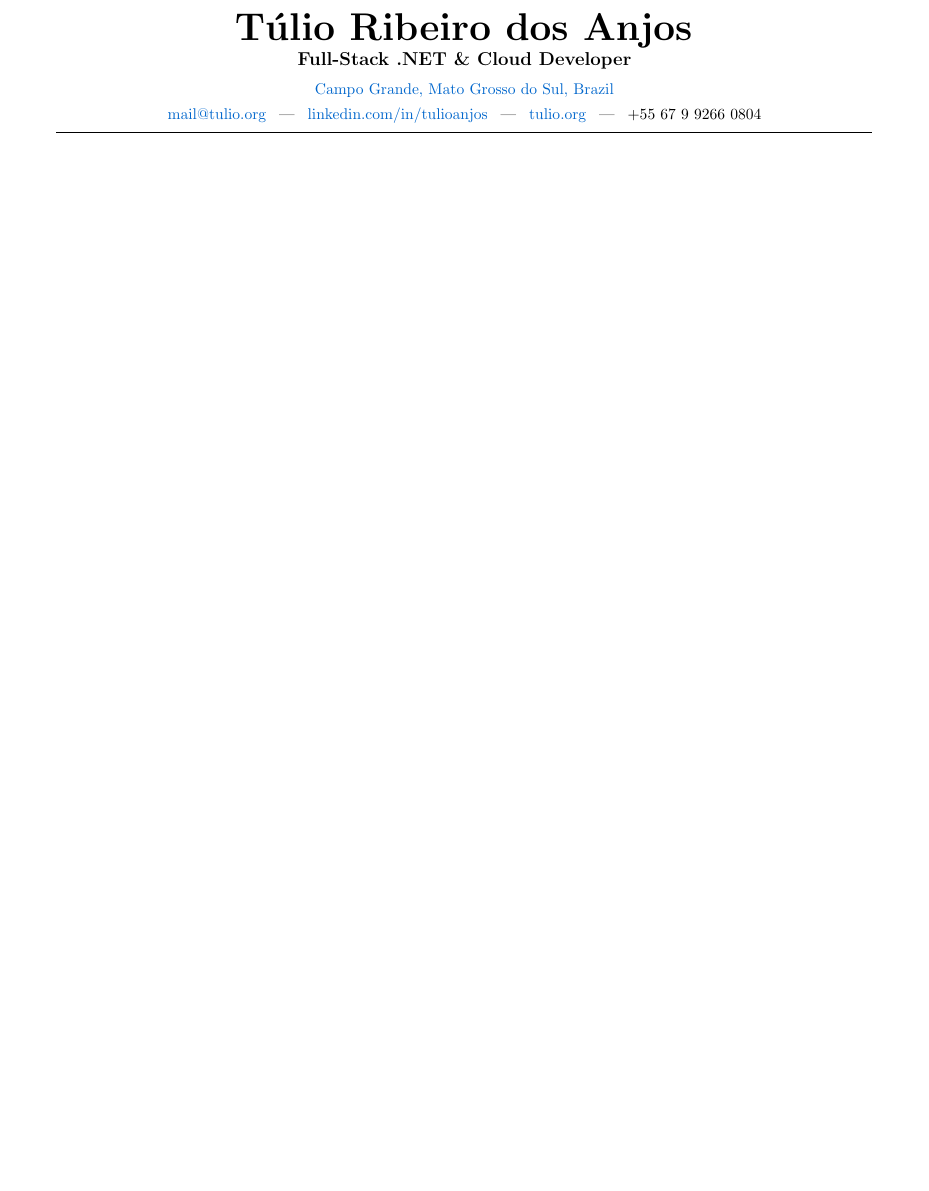
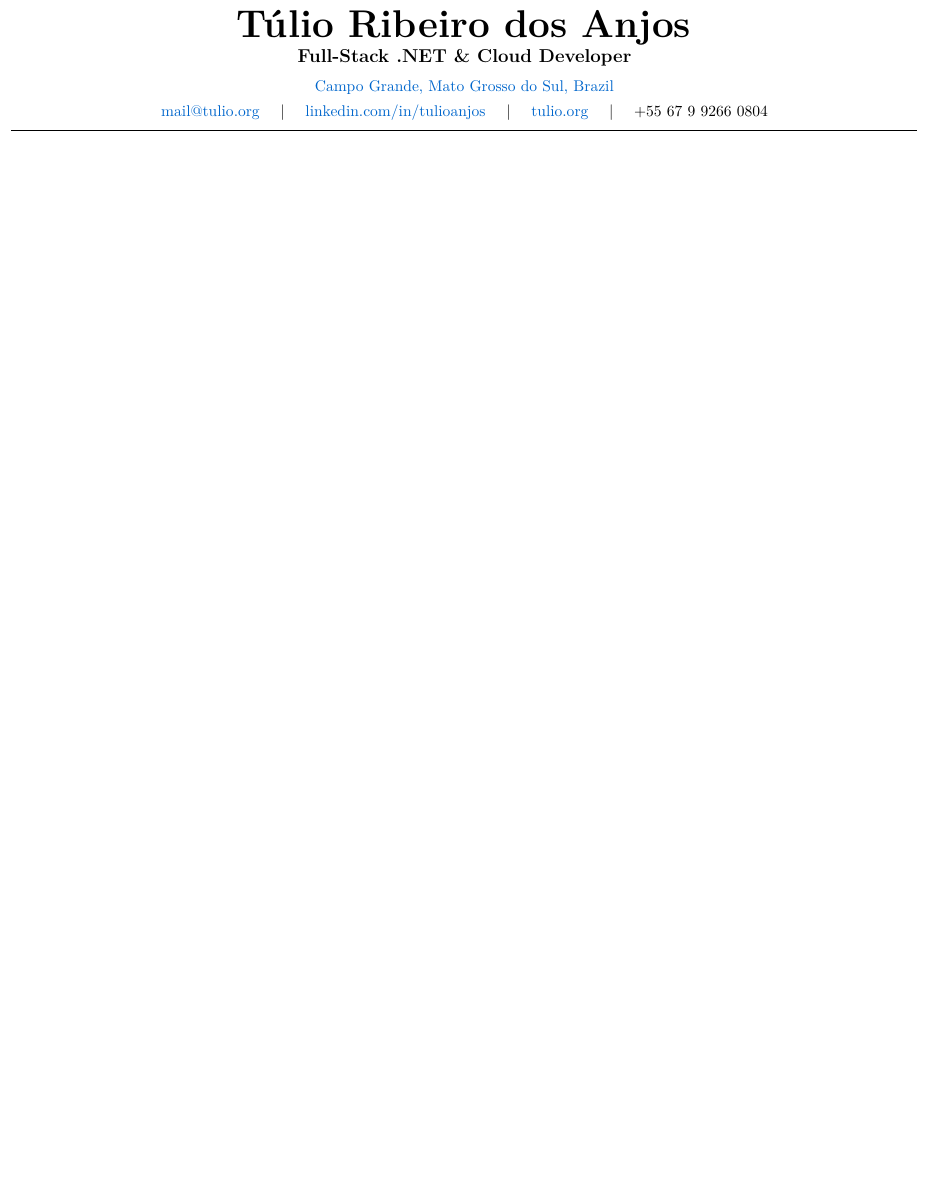
Before and after one commit to tulior/tulio-dev-resume, a LaTeX CV (resume.tex): part of page 1 of 2, cut so that both start at the same text, the shorter picture padded with empty space. Compiled offline with pdfLaTeX.

```diff
--- a/resume.tex
+++ b/resume.tex
@@ -1,5 +1,10 @@
 \documentclass[a4paper,10pt]{article}
-\usepackage[top=0.75in, bottom=0.75in, left=0.5in, right=0.5in]{geometry}
+% Ensure proper encoding and modern fonts
+\usepackage[T1]{fontenc}
+\usepackage[utf8]{inputenc}
+\usepackage{lmodern}
+
+\usepackage[top=0.1in, bottom=0.1in, left=0.1in, right=0.1in]{geometry}
 \usepackage{titlesec, enumitem, hyperref, xcolor, microtype, parskip}
 \setlength{\parindent}{0pt}
 \renewcommand{\baselinestretch}{1.1}
@@ -14,14 +19,15 @@
 \setlist[itemize]{leftmargin=*, itemsep=2pt, topsep=0pt}
 
 \begin{document}
+
 %--- Header (spanning full width) ---%
 \begin{center}
     {\Huge \textbf{Túlio Ribeiro dos Anjos}} \\[1mm]
     {\large \textbf{Full-Stack .NET \& Cloud Developer}} \\[2mm]
     \textcolor{darkblue}{Campo Grande, Mato Grosso do Sul, Brazil} \\[1mm]
-    \href{mailto:mail@tulio.org}{mail@tulio.org} \, | \,
-    \href{https://www.linkedin.com/in/tulioanjos}{linkedin.com/in/tulioanjos} \, | \,
-    \href{https://tulio.org}{tulio.org} \, | \, +55 67 9 9266 0804
+    \href{mailto:mail@tulio.org}{mail@tulio.org} \quad | \quad
+    \href{https://www.linkedin.com/in/tulioanjos}{linkedin.com/in/tulioanjos} \quad | \quad
+    \href{https://tulio.org}{tulio.org} \quad | \quad +55 67 9 9266 0804
 \end{center}
 \vspace{2mm}
 \hrule
```
